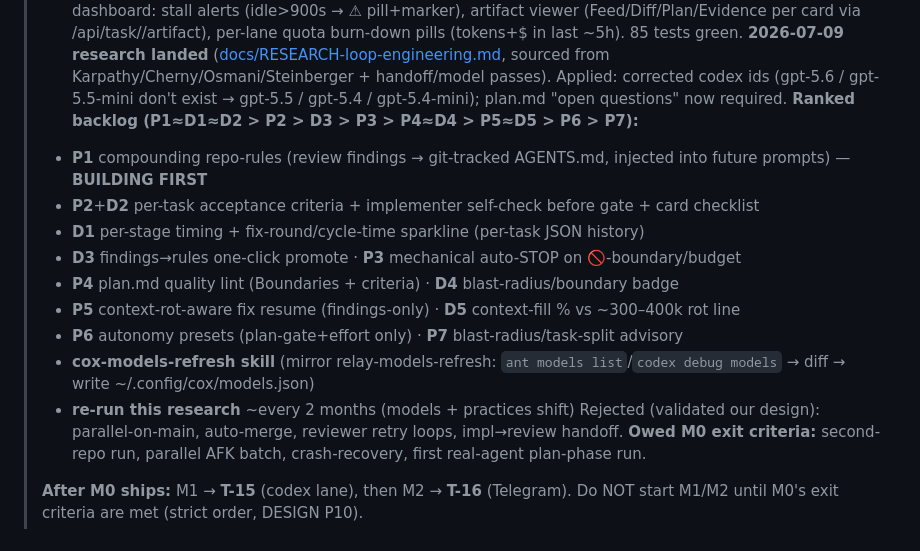
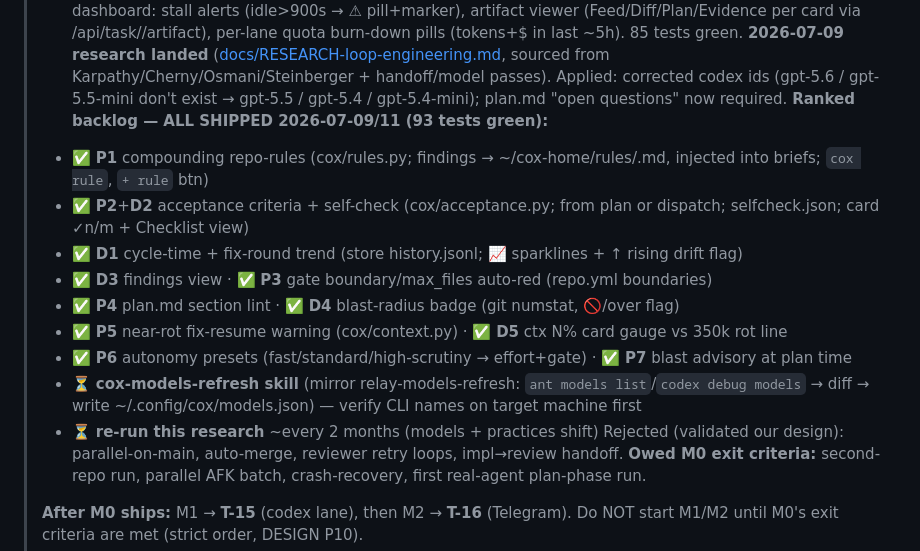
Before and after one commit to ManikantaR/coxswain, a Markdown page: TASKS.md, the part around the change. Drawn GitHub-style.

Commit message:
Docs: mark P1-P7/D1-D5 backlog all shipped in RESUME
Co-Authored-By: Claude Opus 4.8 <noreply@anthropic.com>

```diff
--- a/TASKS.md
+++ b/TASKS.md
@@ -67,16 +67,16 @@
 > **2026-07-09 research landed** ([docs/RESEARCH-loop-engineering.md](docs/RESEARCH-loop-engineering.md),
 > sourced from Karpathy/Cherny/Osmani/Steinberger + handoff/model passes). Applied: corrected codex ids
 > (gpt-5.6 / gpt-5.5-mini don't exist → gpt-5.5 / gpt-5.4 / gpt-5.4-mini); plan.md "open questions" now
-> required. **Ranked backlog (P1≈D1≈D2 > P2 > D3 > P3 > P4≈D4 > P5≈D5 > P6 > P7):**
-> - **P1** compounding repo-rules (review findings → git-tracked AGENTS.md, injected into future prompts) — **BUILDING FIRST**
-> - **P2**+**D2** per-task acceptance criteria + implementer self-check before gate + card checklist
-> - **D1** per-stage timing + fix-round/cycle-time sparkline (per-task JSON history)
-> - **D3** findings→rules one-click promote · **P3** mechanical auto-STOP on 🚫-boundary/budget
-> - **P4** plan.md quality lint (Boundaries + criteria) · **D4** blast-radius/boundary badge
-> - **P5** context-rot-aware fix resume (findings-only) · **D5** context-fill % vs ~300–400k rot line
-> - **P6** autonomy presets (plan-gate+effort only) · **P7** blast-radius/task-split advisory
-> - **cox-models-refresh skill** (mirror relay-models-refresh: `ant models list`/`codex debug models` → diff → write ~/.config/cox/models.json)
-> - **re-run this research** ~every 2 months (models + practices shift)
+> required. **Ranked backlog — ALL SHIPPED 2026-07-09/11 (93 tests green):**
+> - ✅ **P1** compounding repo-rules (cox/rules.py; findings → ~/cox-home/rules/<repo>.md, injected into briefs; `cox rule`, `+ rule` btn)
+> - ✅ **P2**+**D2** acceptance criteria + self-check (cox/acceptance.py; from plan or dispatch; selfcheck.json; card ✓n/m + Checklist view)
+> - ✅ **D1** cycle-time + fix-round trend (store history.jsonl; 📈 sparklines + ↑ rising drift flag)
+> - ✅ **D3** findings view · ✅ **P3** gate boundary/max_files auto-red (repo.yml boundaries)
+> - ✅ **P4** plan.md section lint · ✅ **D4** blast-radius badge (git numstat, 🚫/over flag)
+> - ✅ **P5** near-rot fix-resume warning (cox/context.py) · ✅ **D5** ctx N% card gauge vs 350k rot line
+> - ✅ **P6** autonomy presets (fast/standard/high-scrutiny → effort+gate) · ✅ **P7** blast advisory at plan time
+> - ⏳ **cox-models-refresh skill** (mirror relay-models-refresh: `ant models list`/`codex debug models` → diff → write ~/.config/cox/models.json) — verify CLI names on target machine first
+> - ⏳ **re-run this research** ~every 2 months (models + practices shift)
 > Rejected (validated our design): parallel-on-main, auto-merge, reviewer retry loops, impl→review handoff.
 > **Owed M0 exit criteria:** second-repo run, parallel AFK batch, crash-recovery, first real-agent plan-phase run.
 >
```
